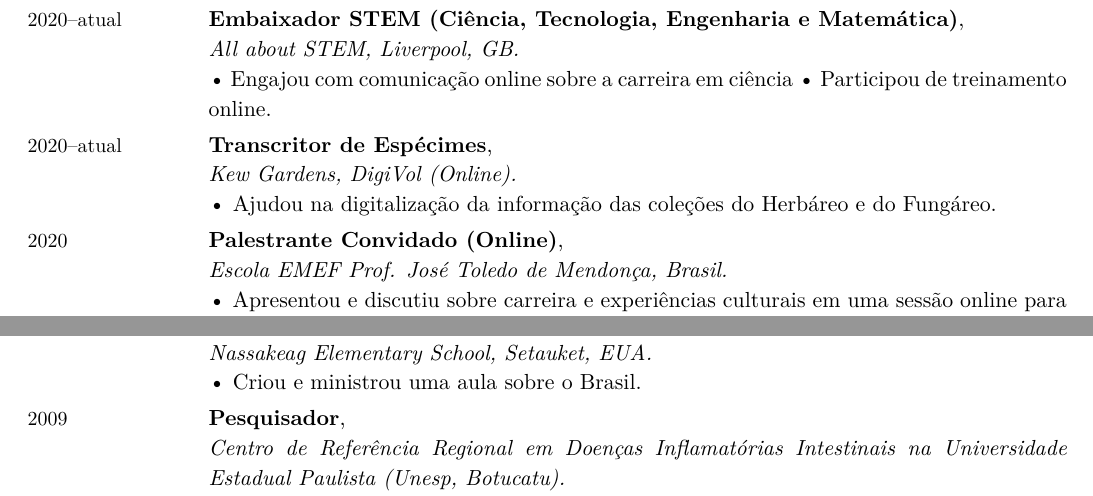
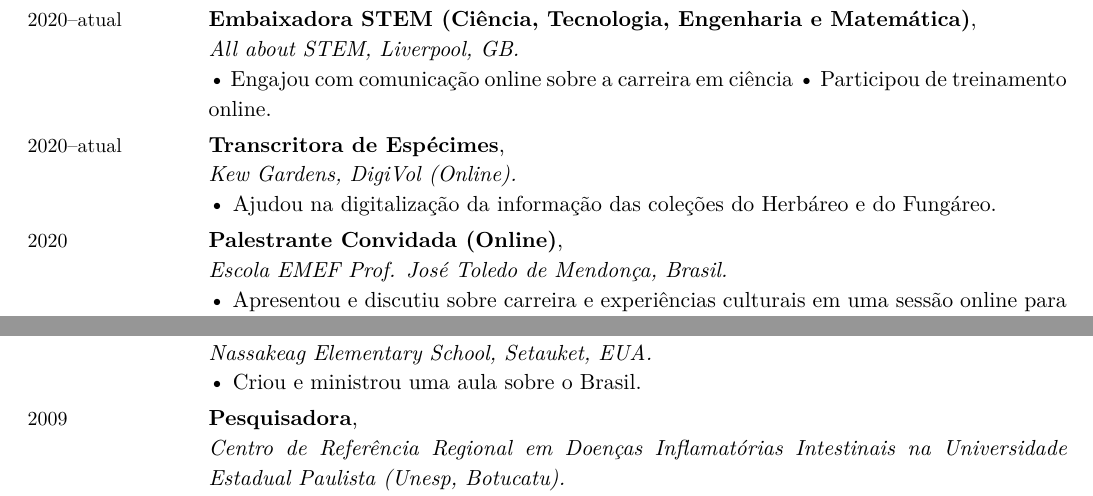
Before and after one commit to acarolcolombo/cv, a LaTeX CV (accolombo-cv-portuguese.tex): two parts of page 3 of 5, joined at a grey line, cut so that both start at the same text. Compiled offline with XeLaTeX.

Commit message:
Website and corrections
Changed the website link to the portuguse version and changed some
words from masculine to feminine.

```diff
--- a/accolombo-cv-portuguese.tex
+++ b/accolombo-cv-portuguese.tex
@@ -14,7 +14,7 @@
 \newcommand{\Initials}{AC}
 \newcommand{\MyName}{\FirstName\ \LastName}
 \newcommand{\Me}{\textbf{\LastName, \Initials}}  % For citations
-\newcommand{\Email}{contact@acarolcolombo.com}
+\newcommand{\Email}{contact@acarolcolombo.com/pt}
 \newcommand{\Website}{acarolcolombo.com}
 %\newcommand{\ORCID}{}
 %\newcommand{\phone}{}
@@ -404,7 +404,7 @@
 	\textbullet \ Registrou o número de visitantes.
 	\\
 	\Duration{2020}{atual}  &
-	\textbf{Embaixador STEM (Ciência, Tecnologia, Engenharia e Matemática)},
+	\textbf{Embaixadora STEM (Ciência, Tecnologia, Engenharia e Matemática)},
 	\newline
 	\textit{All about STEM, Liverpool, GB.}
 	\newline
@@ -412,7 +412,7 @@
 	\textbullet \ Participou de treinamento online.
 	\\
 	\Duration{2020}{atual}  &
-	\textbf{Transcritor de Espécimes},
+	\textbf{Transcritora de Espécimes},
 	\newline
 	\textit{Kew Gardens, DigiVol (Online).}
 	\newline
@@ -420,7 +420,7 @@
 	das coleções do Herbáreo e do Fungáreo.
 	\\
 	\Year{2020}  &
-	\textbf{Palestrante Convidado (Online)},
+	\textbf{Palestrante Convidada (Online)},
 	\newline
 	\textit{Escola EMEF Prof. José Toledo de Mendonça, Brasil.}
 	\newline
@@ -456,14 +456,14 @@
 	\textbullet \ Ajudou os clientes e organizou os produtos.
 		\\
 	\Year{2017}  &
-	\textbf{Palestrante Convidado},
+	\textbf{Palestrante Convidada},
 	\newline
 	\textit{Nassakeag Elementary School, Setauket, EUA.}
 	\newline
 	\textbullet \ Criou e ministrou uma aula sobre o Brasil.
 	\\
 	\Year{2009}  &
-	\textbf{Pesquisador},
+	\textbf{Pesquisadora},
 	\newline
 	\textit{Centro de Referência Regional em Doenças Inflamatórias
 	Intestinais na Universidade Estadual Paulista (Unesp, Botucatu).}
```
Also changed, not shown: accolombo-cv-portuguese.tex (2 more changed lines).
